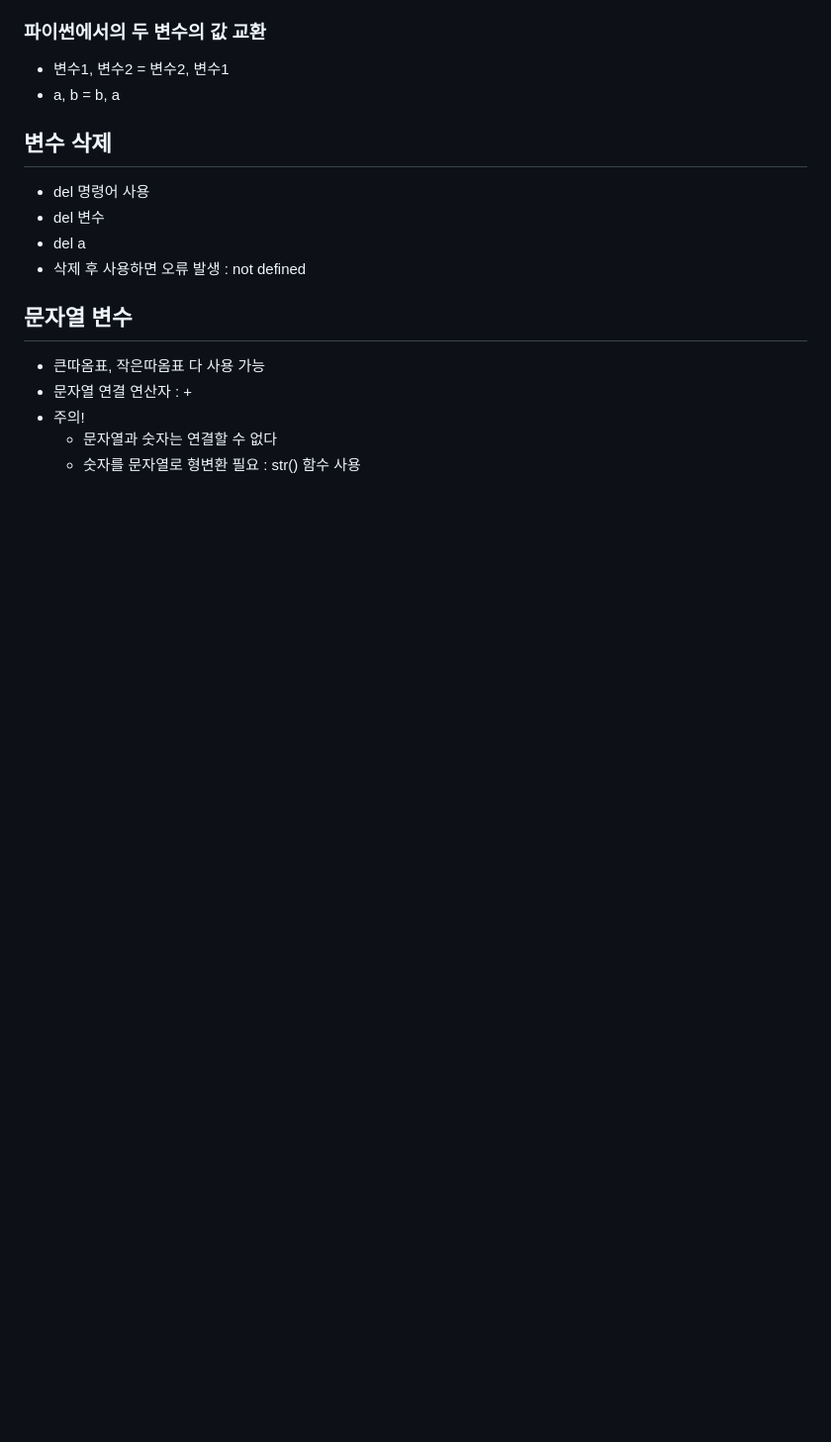
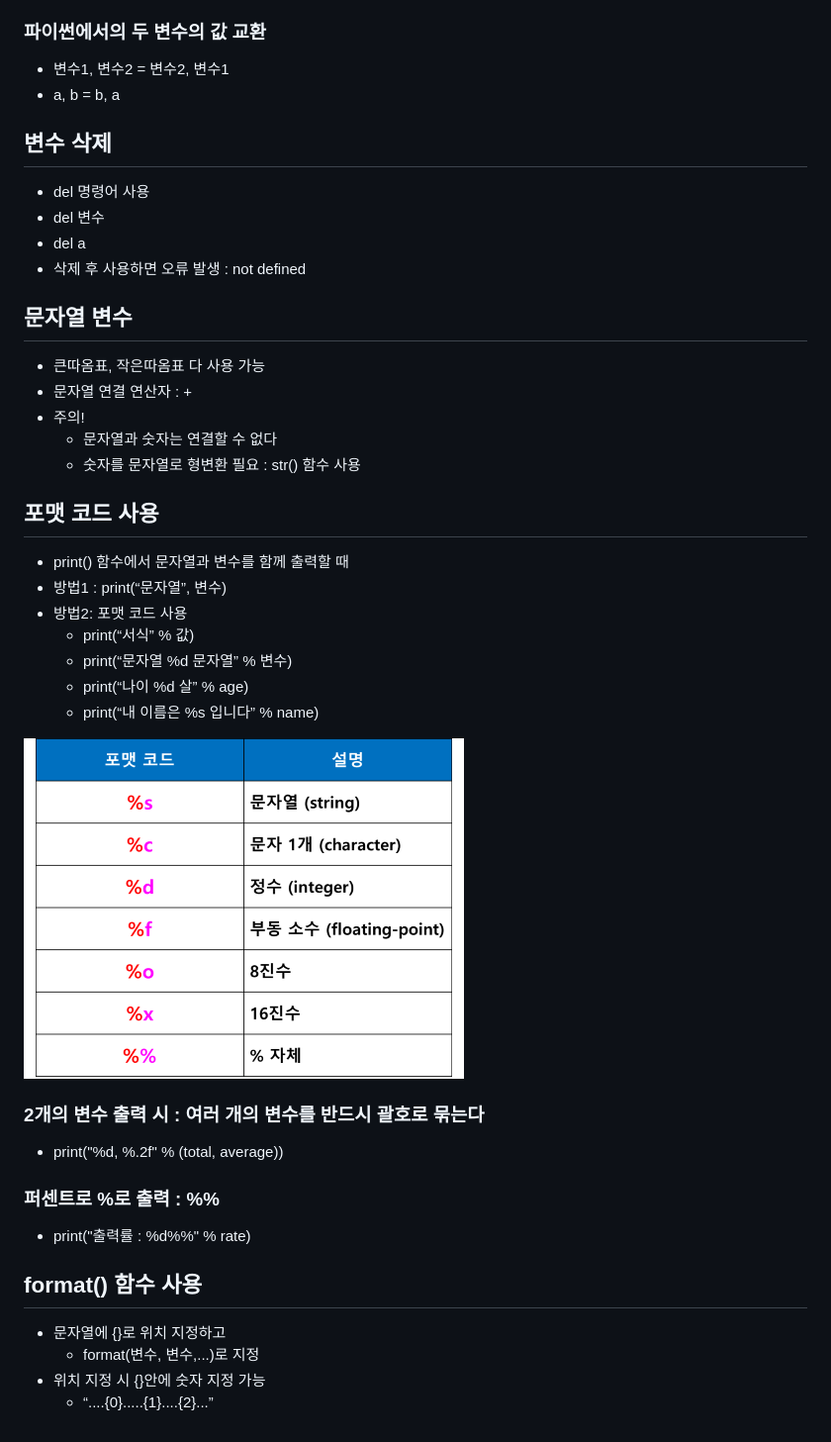
Before and after one commit to apej88/TIL, a Markdown page: Python/variables.md, the part around the change. Shown: that part at 99% size. GitHub-like rendering; pictures changed too: Python/image/format_code.png (added); blank space fills up the shorter version.

Commit message:
python variables

```diff
--- a/Python/variables.md
+++ b/Python/variables.md
@@ -91,3 +91,26 @@ x = 10
 - 주의!
     - 문자열과 숫자는 연결할 수 없다
     - 숫자를 문자열로 형변환 필요 : str() 함수 사용
+
+## 포맷 코드 사용
+- print() 함수에서 문자열과 변수를 함께 출력할 때
+- 방법1 : print(“문자열”, 변수)
+- 방법2: 포맷 코드 사용
+    - print(“서식” % 값)
+    - print(“문자열 %d  문자열” % 변수)
+    - print(“나이 %d  살” % age)
+    - print(“내 이름은 %s  입니다” % name)
+
+![format_code](image/format_code.png)
+
+### 2개의 변수 출력 시 : 여러 개의 변수를 반드시 괄호로 묶는다
+- print("%d, %.2f" % (total, average))
+
+### 퍼센트로 %로 출력 : %%
+- print("출력률 : %d%%" % rate)
+
+## format() 함수 사용
+- 문자열에 {}로 위치 지정하고
+    - format(변수, 변수,...)로 지정
+- 위치 지정 시 {}안에 숫자 지정 가능
+    - “....{0}.....{1}....{2}...”
```
